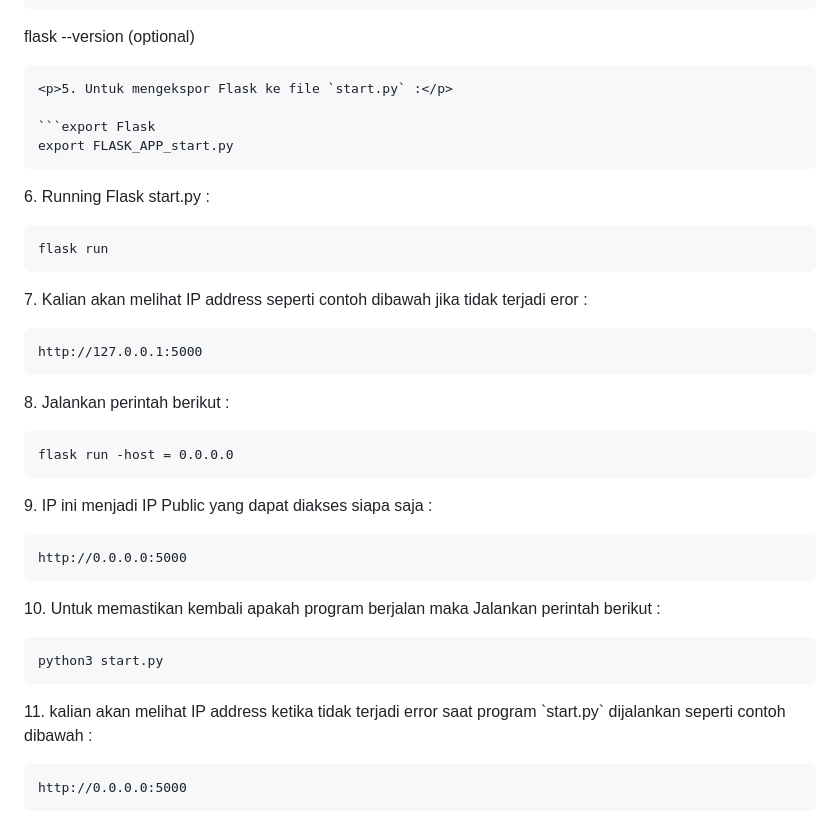
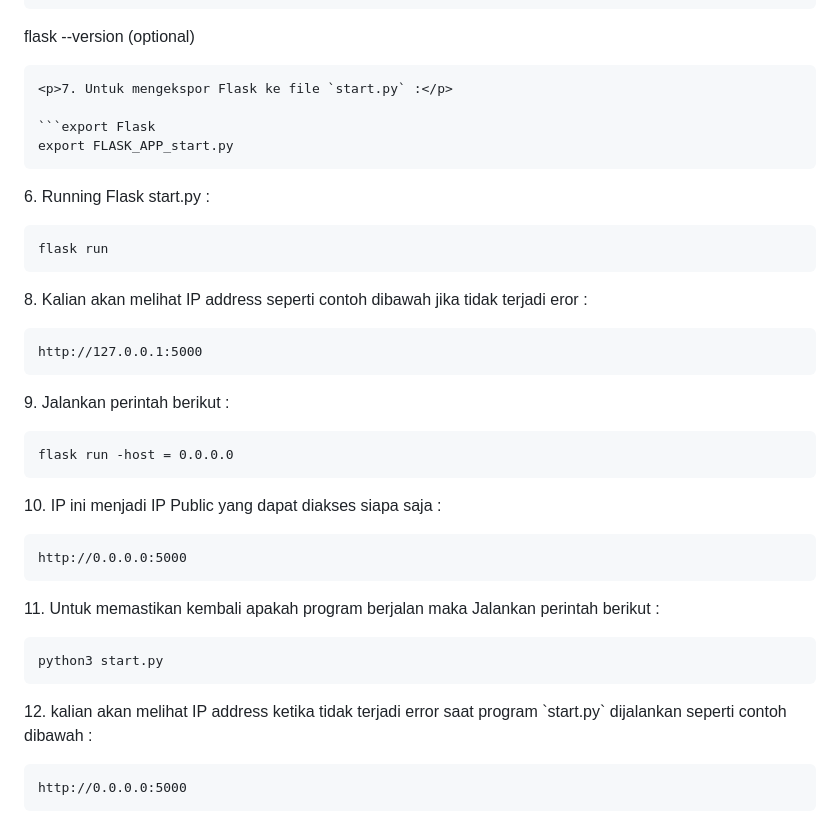
Before and after one commit to multimedia-dan-robotika/OmniWheels, a Markdown page: README.md, the part around the change printed below. Rendered like a GitHub page.

````diff
--- a/README.md
+++ b/README.md
@@ -50,7 +50,7 @@ cd /OmniWheels
  ```
  flask --version (optional)
  ```
- <p>5. Untuk mengekspor Flask ke file `start.py` :</p>
+ <p>7. Untuk mengekspor Flask ke file `start.py` :</p>
 
  ```export Flask
  export FLASK_APP_start.py
@@ -60,30 +60,30 @@ cd /OmniWheels
  ```flask
  flask run
  ```
- <p>7. Kalian akan melihat IP address seperti contoh dibawah jika tidak terjadi eror :</p>
+ <p>8. Kalian akan melihat IP address seperti contoh dibawah jika tidak terjadi eror :</p>
 
  ```http
  http://127.0.0.1:5000
  ```
- <p>8. Jalankan perintah berikut :</p>
+ <p>9. Jalankan perintah berikut :</p>
 
  ```flask
  flask run -host = 0.0.0.0
  ```
- <p>9. IP ini menjadi IP Public yang dapat diakses siapa saja  :</p>
+ <p>10. IP ini menjadi IP Public yang dapat diakses siapa saja  :</p>
 
   ```http
   http://0.0.0.0:5000
   ```
  <p Jika kalian membuka IP address sebelumnya yang terdapat pada langkah ke.7 maka web tersebut akan eror, dan web akan jalan jika kalian     memakai IP address ini. </p>
 
-<p>10. Untuk memastikan kembali apakah program berjalan maka Jalankan perintah berikut :</p>
+<p>11. Untuk memastikan kembali apakah program berjalan maka Jalankan perintah berikut :</p>
 
 ``` python
 python3 start.py
 ```
 
-<p>11. kalian akan melihat IP address ketika tidak terjadi error saat program `start.py` dijalankan seperti contoh dibawah : </p>
+<p>12. kalian akan melihat IP address ketika tidak terjadi error saat program `start.py` dijalankan seperti contoh dibawah : </p>
 
 ``` http
 http://0.0.0.0:5000
````
Also changed, not shown: other parts of README.md (+1 -1 lines).
